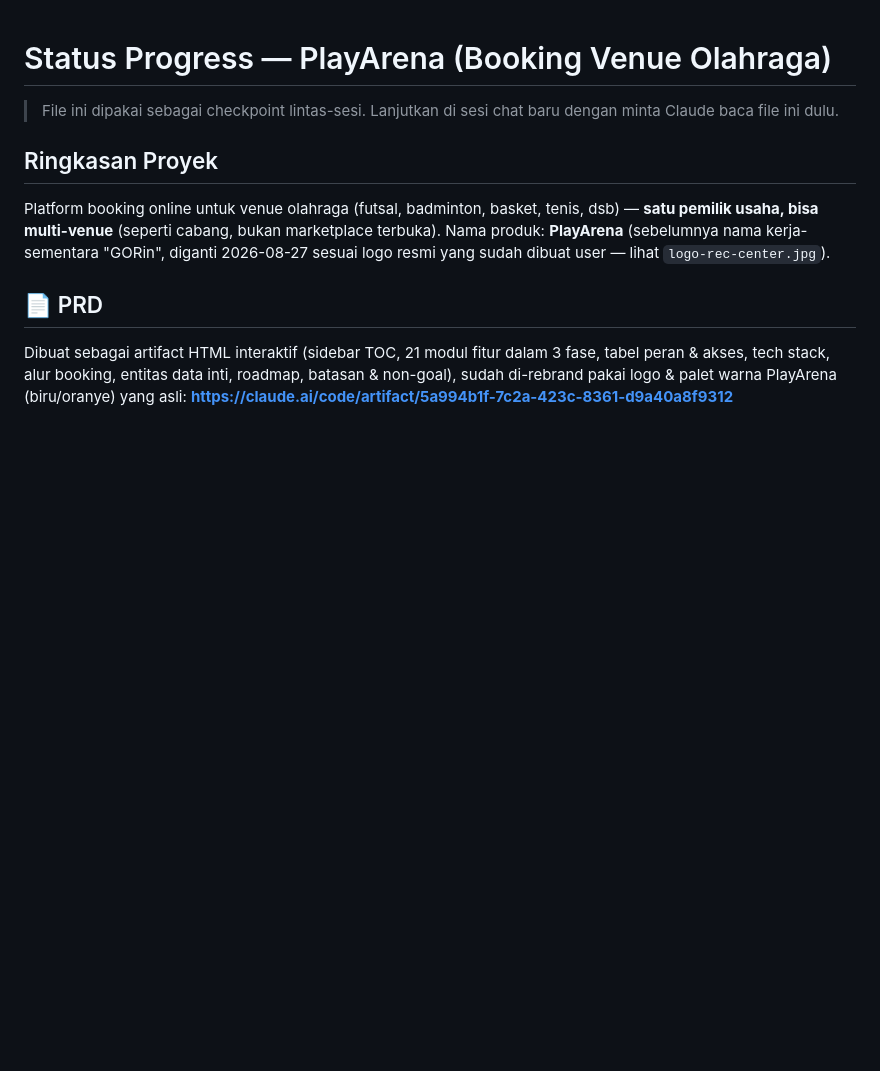
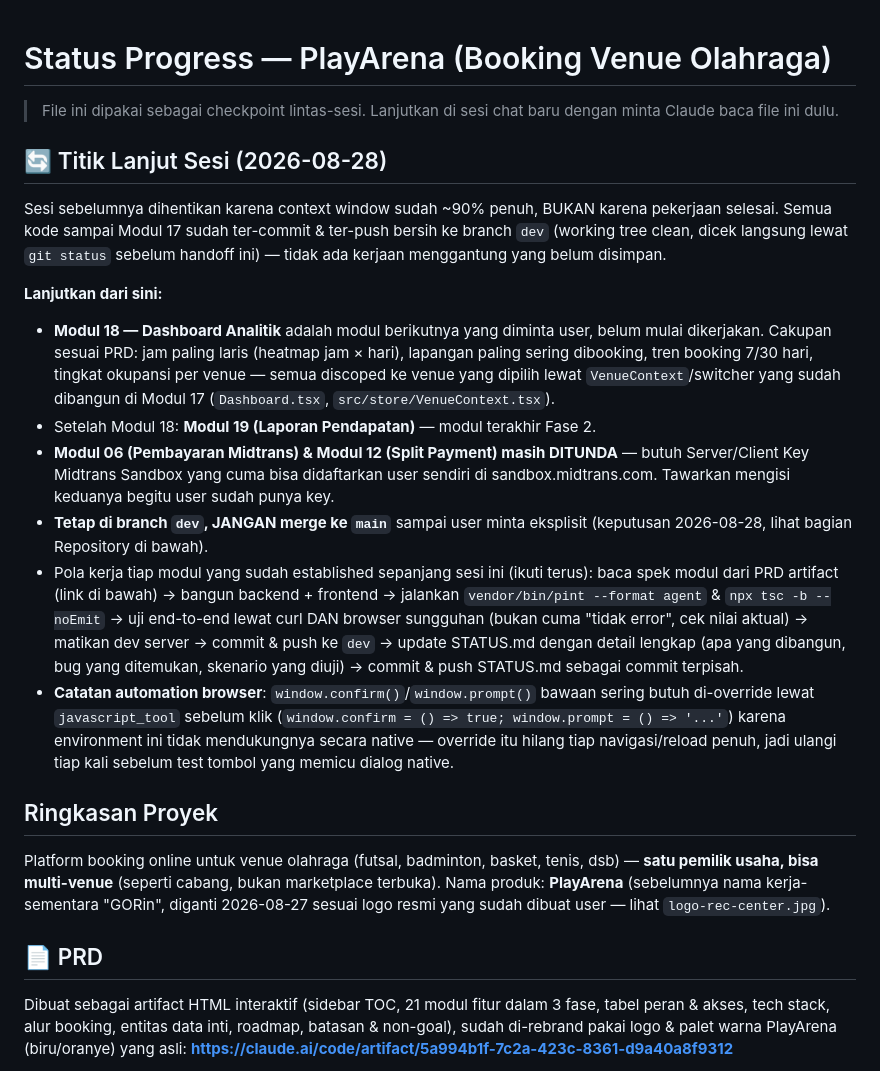
Before and after one commit to FazriAhmad/play-arena, a Markdown page: STATUS.md, the part around the change. Drawn GitHub-style; blank space fills up the shorter version.

Commit message:
docs: add session resume note for context-window handoff (2026-08-28)

```diff
--- a/STATUS.md
+++ b/STATUS.md
@@ -1,6 +1,18 @@
 # Status Progress — PlayArena (Booking Venue Olahraga)
 
 > File ini dipakai sebagai checkpoint lintas-sesi. Lanjutkan di sesi chat baru dengan minta Claude baca file ini dulu.
+
+## 🔄 Titik Lanjut Sesi (2026-08-28)
+
+Sesi sebelumnya dihentikan karena context window sudah ~90% penuh, BUKAN karena pekerjaan selesai. Semua kode sampai Modul 17 sudah ter-commit & ter-push bersih ke branch `dev` (working tree clean, dicek langsung lewat `git status` sebelum handoff ini) — tidak ada kerjaan menggantung yang belum disimpan.
+
+**Lanjutkan dari sini:**
+- **Modul 18 — Dashboard Analitik** adalah modul berikutnya yang diminta user, belum mulai dikerjakan. Cakupan sesuai PRD: jam paling laris (heatmap jam × hari), lapangan paling sering dibooking, tren booking 7/30 hari, tingkat okupansi per venue — semua discoped ke venue yang dipilih lewat `VenueContext`/switcher yang sudah dibangun di Modul 17 (`Dashboard.tsx`, `src/store/VenueContext.tsx`).
+- Setelah Modul 18: **Modul 19 (Laporan Pendapatan)** — modul terakhir Fase 2.
+- **Modul 06 (Pembayaran Midtrans) & Modul 12 (Split Payment) masih DITUNDA** — butuh Server/Client Key Midtrans Sandbox yang cuma bisa didaftarkan user sendiri di sandbox.midtrans.com. Tawarkan mengisi keduanya begitu user sudah punya key.
+- **Tetap di branch `dev`, JANGAN merge ke `main`** sampai user minta eksplisit (keputusan 2026-08-28, lihat bagian Repository di bawah).
+- Pola kerja tiap modul yang sudah established sepanjang sesi ini (ikuti terus): baca spek modul dari PRD artifact (link di bawah) → bangun backend + frontend → jalankan `vendor/bin/pint --format agent` & `npx tsc -b --noEmit` → uji end-to-end lewat curl DAN browser sungguhan (bukan cuma "tidak error", cek nilai aktual) → matikan dev server → commit & push ke `dev` → update STATUS.md dengan detail lengkap (apa yang dibangun, bug yang ditemukan, skenario yang diuji) → commit & push STATUS.md sebagai commit terpisah.
+- **Catatan automation browser**: `window.confirm()`/`window.prompt()` bawaan sering butuh di-override lewat `javascript_tool` sebelum klik (`window.confirm = () => true; window.prompt = () => '...'`) karena environment ini tidak mendukungnya secara native — override itu hilang tiap navigasi/reload penuh, jadi ulangi tiap kali sebelum test tombol yang memicu dialog native.
 
 ## Ringkasan Proyek
 
```
